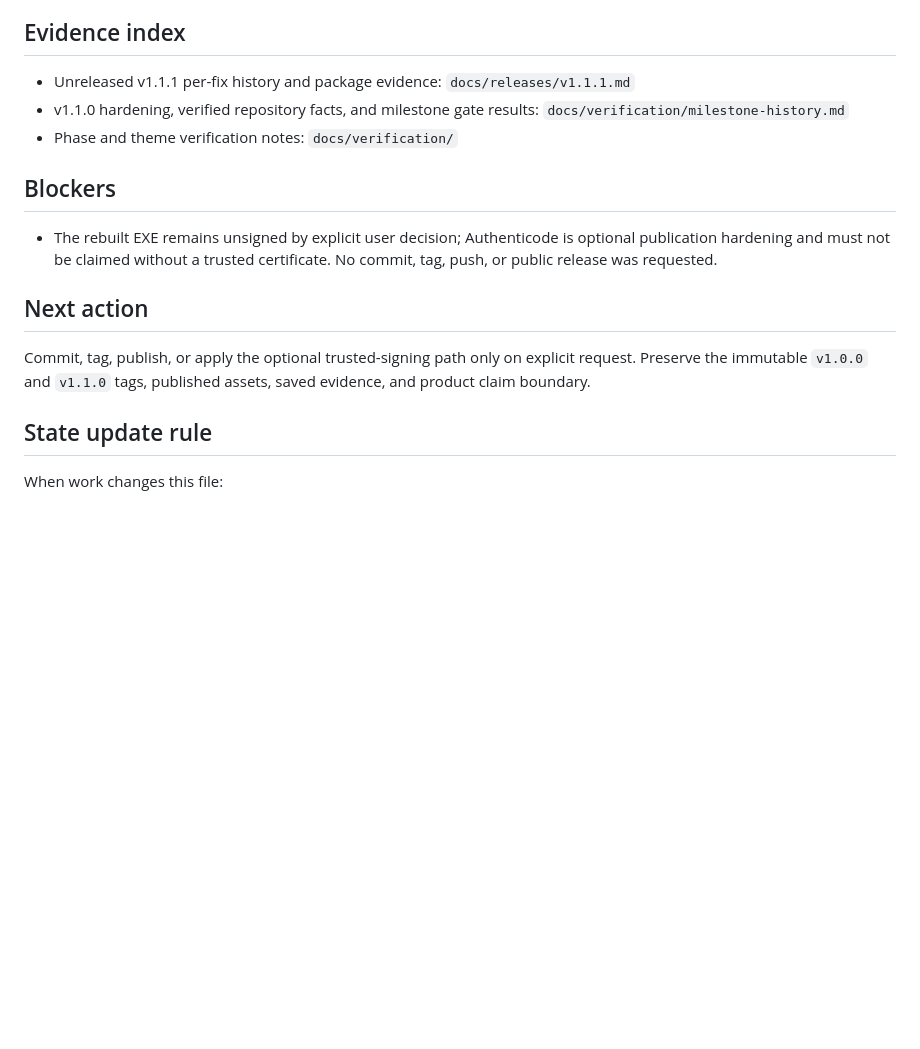
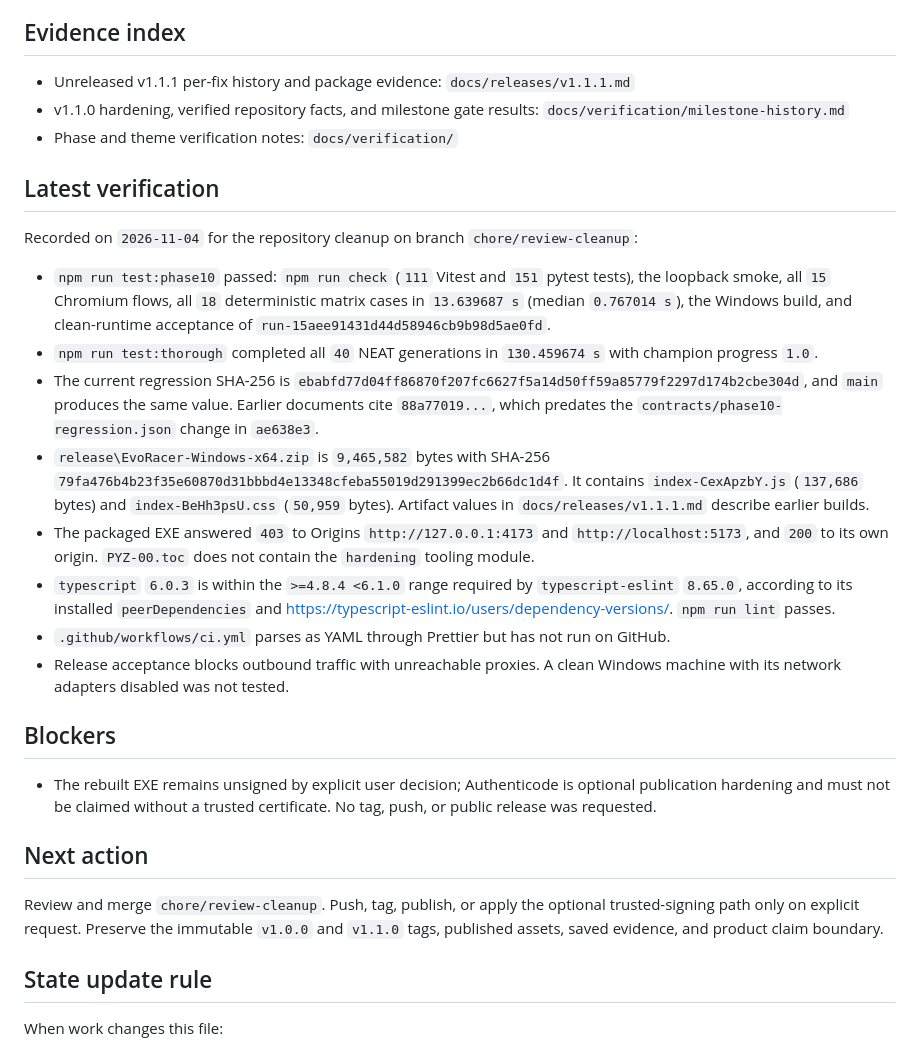
Before and after one commit to EfeErim/evo-racer-ai-lab, a Markdown page: PROJECT_STATE.md, the part around the change. Drawn GitHub-style; blank space fills up the shorter version.

Commit message:
docs: record cleanup verification and TypeScript compatibility
Co-Authored-By: Claude Opus 5.5 <noreply@anthropic.com>

```diff
--- a/PROJECT_STATE.md
+++ b/PROJECT_STATE.md
@@ -45,16 +45,48 @@ is recorded here, and documentation matches behavior.
   `docs/verification/milestone-history.md`
 - Phase and theme verification notes: `docs/verification/`
 
+## Latest verification
+
+Recorded on `2026-11-04` for the repository cleanup on branch
+`chore/review-cleanup`:
+
+- `npm run test:phase10` passed: `npm run check` (`111` Vitest and `151` pytest
+  tests), the loopback smoke, all `15` Chromium flows, all `18` deterministic
+  matrix cases in `13.639687 s` (median `0.767014 s`), the Windows build, and
+  clean-runtime acceptance of `run-15aee91431d44d58946cb9b98d5ae0fd`.
+- `npm run test:thorough` completed all `40` NEAT generations in `130.459674 s`
+  with champion progress `1.0`.
+- The current regression SHA-256 is
+  `ebabfd77d04ff86870f207fc6627f5a14d50ff59a85779f2297d174b2cbe304d`, and `main`
+  produces the same value. Earlier documents cite `88a77019...`, which predates
+  the `contracts/phase10-regression.json` change in `ae638e3`.
+- `release\EvoRacer-Windows-x64.zip` is `9,465,582` bytes with SHA-256
+  `79fa476b4b23f35e60870d31bbbd4e13348cfeba55019d291399ec2b66dc1d4f`. It contains
+  `index-CexApzbY.js` (`137,686` bytes) and `index-BeHh3psU.css` (`50,959`
+  bytes). Artifact values in `docs/releases/v1.1.1.md` describe earlier builds.
+- The packaged EXE answered `403` to Origins `http://127.0.0.1:4173` and
+  `http://localhost:5173`, and `200` to its own origin. `PYZ-00.toc` does not
+  contain the `hardening` tooling module.
+- `typescript` `6.0.3` is within the `>=4.8.4 <6.1.0` range required by
+  `typescript-eslint` `8.65.0`, according to its installed `peerDependencies`
+  and <https://typescript-eslint.io/users/dependency-versions/>. `npm run lint`
+  passes.
+- `.github/workflows/ci.yml` parses as YAML through Prettier but has not run on
+  GitHub.
+- Release acceptance blocks outbound traffic with unreachable proxies. A clean
+  Windows machine with its network adapters disabled was not tested.
+
 ## Blockers
 
 - The rebuilt EXE remains unsigned by explicit user decision; Authenticode is
   optional publication hardening and must not be claimed without a trusted
-  certificate. No commit, tag, push, or public release was requested.
+  certificate. No tag, push, or public release was requested.
 
 ## Next action
 
-Commit, tag, publish, or apply the optional trusted-signing path only on
-explicit request. Preserve the immutable `v1.0.0` and `v1.1.0` tags, published
+Review and merge `chore/review-cleanup`. Push, tag, publish, or apply the
+optional trusted-signing path only on explicit request. Preserve the immutable
+`v1.0.0` and `v1.1.0` tags, published
 assets, saved evidence, and product claim boundary.
 
 ## State update rule
```
